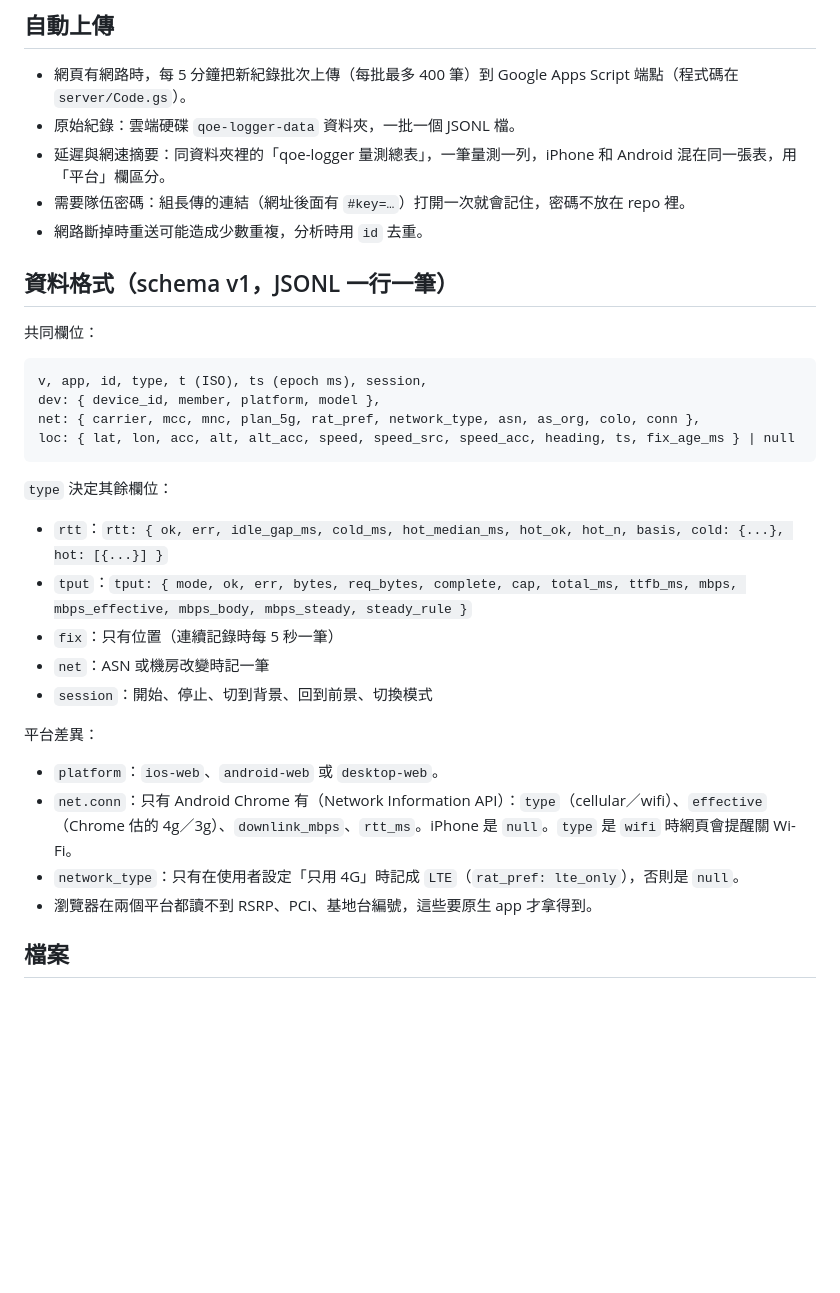
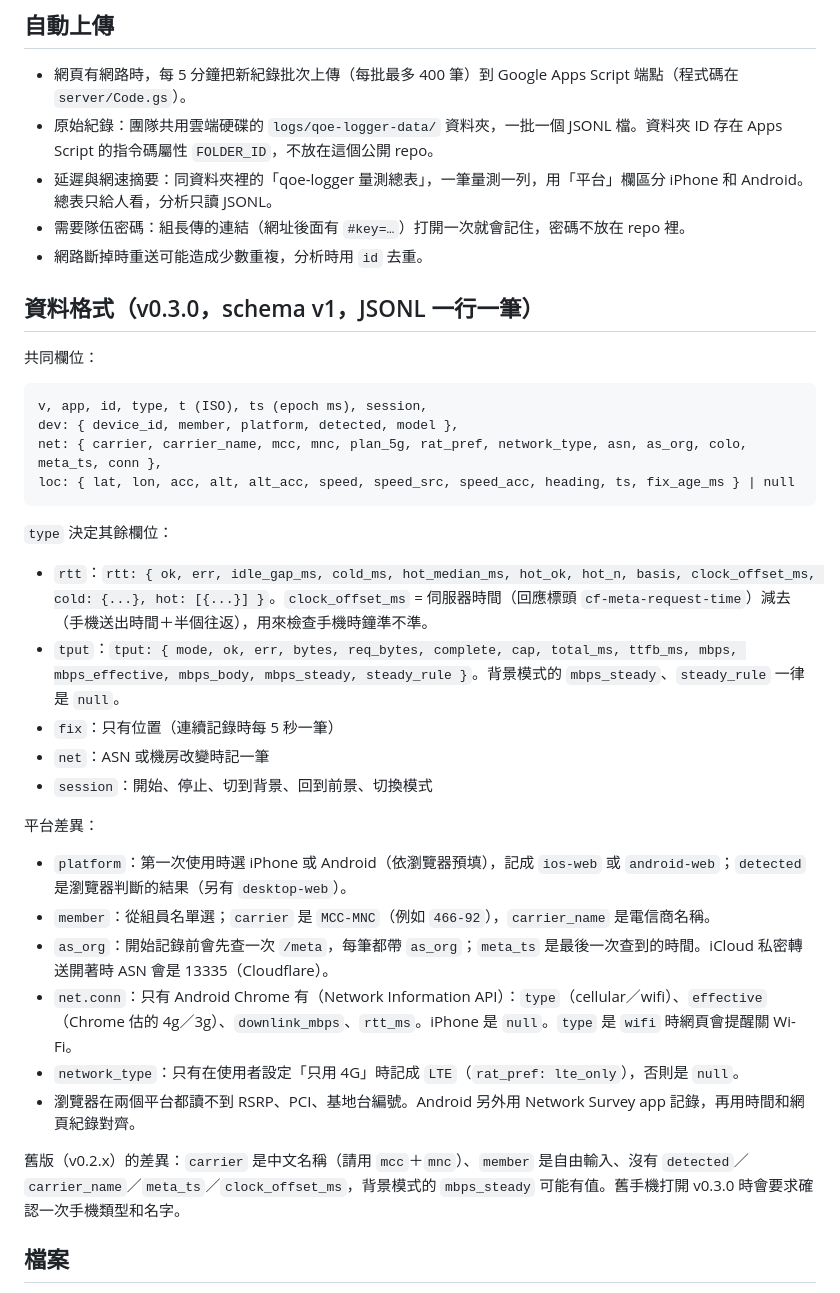
Before and after one commit to bing0410/qoe-logger, a Markdown page: README.md, the part around the change. Rendered like a GitHub page; blank space fills up the shorter version.

Commit message:
README: v0.3.0 欄位、上傳到 logs/qoe-logger-data
新增 dev.detected、net.carrier_name、net.meta_ts、rtt.clock_offset_ms；carrier 改 MCC-MNC；bg 的 mbps_steady 為 null；列出 v0.2.x 差異。

Co-Authored-By: Claude Opus 5.5 <noreply@anthropic.com>
Claude-Session: https://claude.ai/code/session_013UwHLqMqajNarLbJnokbwB

````diff
--- a/README.md
+++ b/README.md
@@ -25,36 +25,40 @@
 ## 自動上傳
 
 - 網頁有網路時，每 5 分鐘把新紀錄批次上傳（每批最多 400 筆）到 Google Apps Script 端點（程式碼在 `server/Code.gs`）。
-- 原始紀錄：雲端硬碟 `qoe-logger-data` 資料夾，一批一個 JSONL 檔。
-- 延遲與網速摘要：同資料夾裡的「qoe-logger 量測總表」，一筆量測一列，iPhone 和 Android 混在同一張表，用「平台」欄區分。
+- 原始紀錄：團隊共用雲端硬碟的 `logs/qoe-logger-data/` 資料夾，一批一個 JSONL 檔。資料夾 ID 存在 Apps Script 的指令碼屬性 `FOLDER_ID`，不放在這個公開 repo。
+- 延遲與網速摘要：同資料夾裡的「qoe-logger 量測總表」，一筆量測一列，用「平台」欄區分 iPhone 和 Android。總表只給人看，分析只讀 JSONL。
 - 需要隊伍密碼：組長傳的連結（網址後面有 `#key=…`）打開一次就會記住，密碼不放在 repo 裡。
 - 網路斷掉時重送可能造成少數重複，分析時用 `id` 去重。
 
-## 資料格式（schema v1，JSONL 一行一筆）
+## 資料格式（v0.3.0，schema v1，JSONL 一行一筆）
 
 共同欄位：
 
 ```
 v, app, id, type, t (ISO), ts (epoch ms), session,
-dev: { device_id, member, platform, model },
-net: { carrier, mcc, mnc, plan_5g, rat_pref, network_type, asn, as_org, colo, conn },
+dev: { device_id, member, platform, detected, model },
+net: { carrier, carrier_name, mcc, mnc, plan_5g, rat_pref, network_type, asn, as_org, colo, meta_ts, conn },
 loc: { lat, lon, acc, alt, alt_acc, speed, speed_src, speed_acc, heading, ts, fix_age_ms } | null
 ```
 
 `type` 決定其餘欄位：
 
-- `rtt`：`rtt: { ok, err, idle_gap_ms, cold_ms, hot_median_ms, hot_ok, hot_n, basis, cold: {...}, hot: [{...}] }`
-- `tput`：`tput: { mode, ok, err, bytes, req_bytes, complete, cap, total_ms, ttfb_ms, mbps, mbps_effective, mbps_body, mbps_steady, steady_rule }`
+- `rtt`：`rtt: { ok, err, idle_gap_ms, cold_ms, hot_median_ms, hot_ok, hot_n, basis, clock_offset_ms, cold: {...}, hot: [{...}] }`。`clock_offset_ms` = 伺服器時間（回應標頭 `cf-meta-request-time`）減去（手機送出時間＋半個往返），用來檢查手機時鐘準不準。
+- `tput`：`tput: { mode, ok, err, bytes, req_bytes, complete, cap, total_ms, ttfb_ms, mbps, mbps_effective, mbps_body, mbps_steady, steady_rule }`。背景模式的 `mbps_steady`、`steady_rule` 一律是 `null`。
 - `fix`：只有位置（連續記錄時每 5 秒一筆）
 - `net`：ASN 或機房改變時記一筆
 - `session`：開始、停止、切到背景、回到前景、切換模式
 
 平台差異：
 
-- `platform`：`ios-web`、`android-web` 或 `desktop-web`。
+- `platform`：第一次使用時選 iPhone 或 Android（依瀏覽器預填），記成 `ios-web` 或 `android-web`；`detected` 是瀏覽器判斷的結果（另有 `desktop-web`）。
+- `member`：從組員名單選；`carrier` 是 `MCC-MNC`（例如 `466-92`），`carrier_name` 是電信商名稱。
+- `as_org`：開始記錄前會先查一次 `/meta`，每筆都帶 `as_org`；`meta_ts` 是最後一次查到的時間。iCloud 私密轉送開著時 ASN 會是 13335（Cloudflare）。
 - `net.conn`：只有 Android Chrome 有（Network Information API）：`type`（cellular／wifi）、`effective`（Chrome 估的 4g／3g）、`downlink_mbps`、`rtt_ms`。iPhone 是 `null`。`type` 是 `wifi` 時網頁會提醒關 Wi-Fi。
 - `network_type`：只有在使用者設定「只用 4G」時記成 `LTE`（`rat_pref: lte_only`），否則是 `null`。
-- 瀏覽器在兩個平台都讀不到 RSRP、PCI、基地台編號，這些要原生 app 才拿得到。
+- 瀏覽器在兩個平台都讀不到 RSRP、PCI、基地台編號。Android 另外用 Network Survey app 記錄，再用時間和網頁紀錄對齊。
+
+舊版（v0.2.x）的差異：`carrier` 是中文名稱（請用 `mcc`＋`mnc`）、`member` 是自由輸入、沒有 `detected`／`carrier_name`／`meta_ts`／`clock_offset_ms`，背景模式的 `mbps_steady` 可能有值。舊手機打開 v0.3.0 時會要求確認一次手機類型和名字。
 
 ## 檔案
 
````
